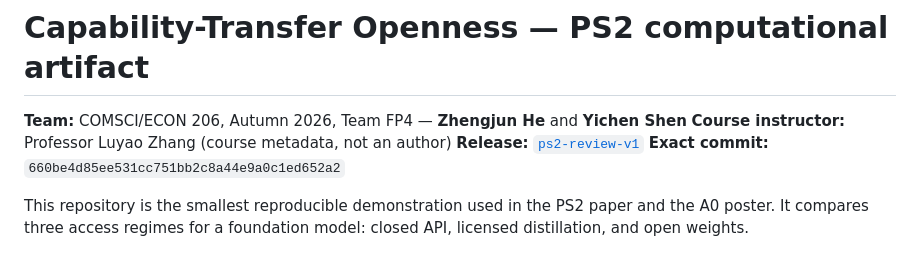
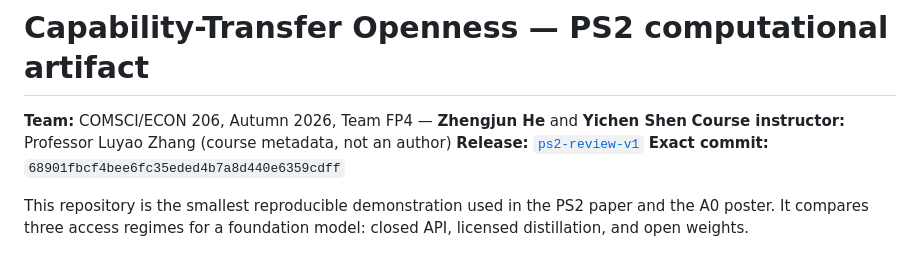
Before and after one commit to dku-comsci-econ206-Autumn2026/PS2-FP4-CapabilityTransfer, a Markdown page: README.md, the part around the change. Rendered like a GitHub page.

Commit message:
Record the released commit hash in the README

```diff
--- a/README.md
+++ b/README.md
@@ -3,7 +3,7 @@
 **Team:** COMSCI/ECON 206, Autumn 2026, Team FP4 — **Zhengjun He** and **Yichen Shen**
 **Course instructor:** Professor Luyao Zhang (course metadata, not an author)
 **Release:** [`ps2-review-v1`](../../releases/tag/ps2-review-v1)
-**Exact commit:** `660be4d85ee531cc751bb2c8a44e9a0c1ed652a2`
+**Exact commit:** `68901fbcf4bee6fc35eded4b7a8d440e6359cdff`
 
 This repository is the smallest reproducible demonstration used in the PS2 paper and the A0 poster. It compares three access regimes for a foundation model: closed API, licensed distillation, and open weights.
 
```
